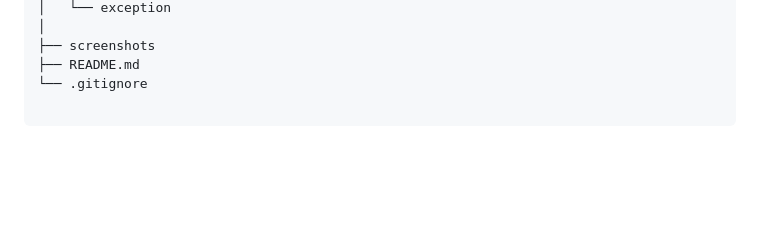
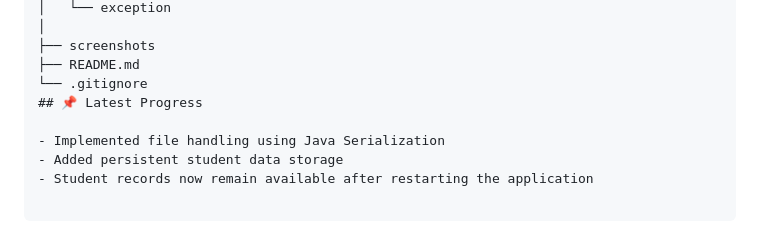
Before and after one commit to DikshithaGaini/StudentManagementSystem, a Markdown page: README.md, the part around the change. Rendered like a GitHub page; blank space fills up the shorter version.

Commit message:
Update project progress documentation

```diff
--- a/README.md
+++ b/README.md
@@ -170,3 +170,8 @@ StudentManagementSystem
 ├── screenshots
 ├── README.md
 └── .gitignore
+## 📌 Latest Progress
+
+- Implemented file handling using Java Serialization
+- Added persistent student data storage
+- Student records now remain available after restarting the application
```
